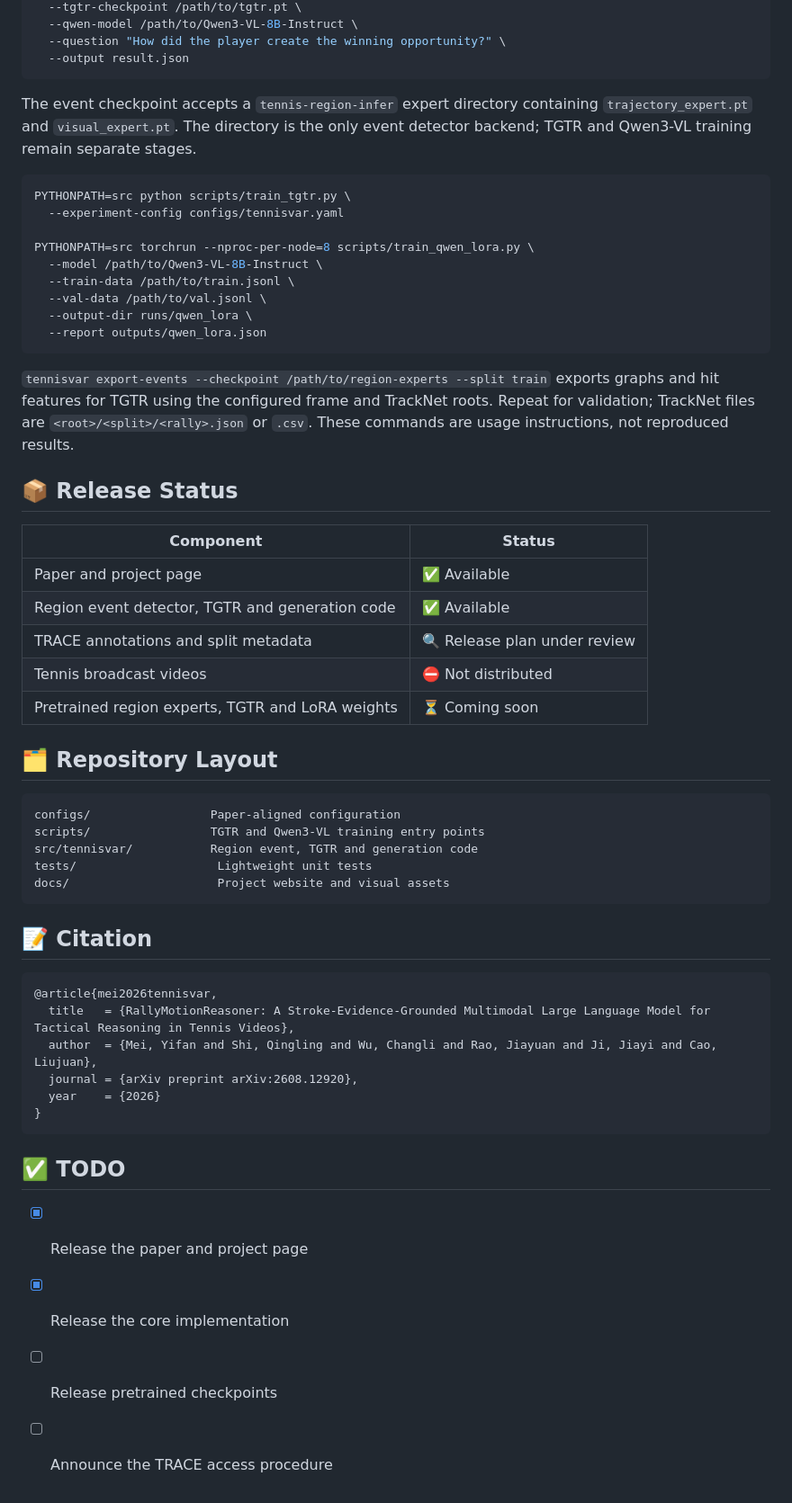
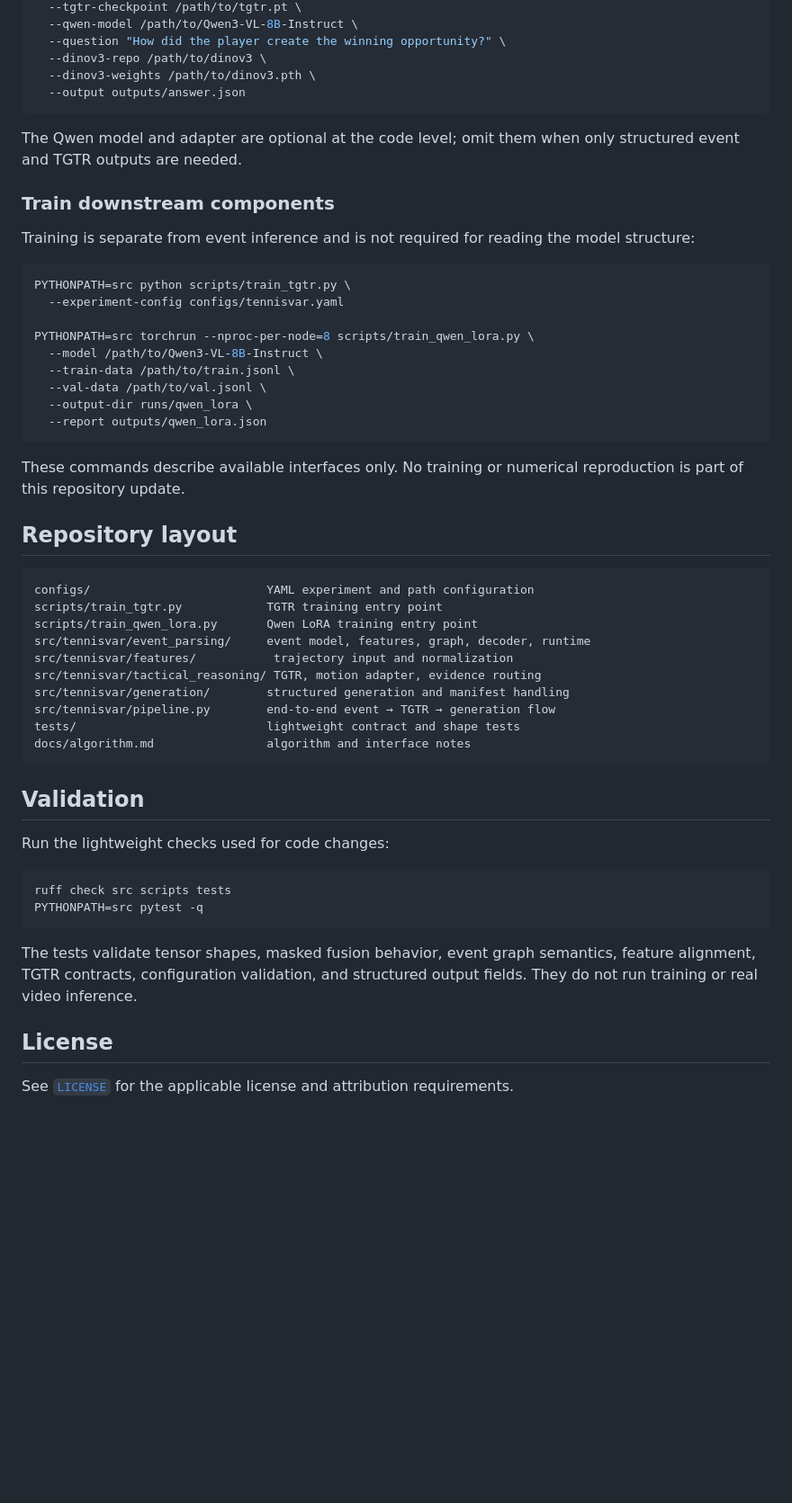
Before and after one commit to ZSHYC/RallyMotionReasoner, a Markdown page: README.md, the part around one of its changes. Shown at 90% size. Drawn GitHub-style; blank space fills up the shorter version.

````diff
--- a/README.md
+++ b/README.md
@@ -113,12 +145,16 @@ tennisvar predict \
   --tgtr-checkpoint /path/to/tgtr.pt \
   --qwen-model /path/to/Qwen3-VL-8B-Instruct \
   --question "How did the player create the winning opportunity?" \
-  --output result.json
+  --dinov3-repo /path/to/dinov3 \
+  --dinov3-weights /path/to/dinov3.pth \
+  --output outputs/answer.json
 ```
 
-The event checkpoint accepts a `tennis-region-infer` expert directory containing
-`trajectory_expert.pt` and `visual_expert.pt`. The directory is the only event
-detector backend; TGTR and Qwen3-VL training remain separate stages.
+The Qwen model and adapter are optional at the code level; omit them when only structured event and TGTR outputs are needed.
+
+### Train downstream components
+
+Training is separate from event inference and is not required for reading the model structure:
 
 ```bash
 PYTHONPATH=src python scripts/train_tgtr.py \
@@ -132,45 +168,34 @@ PYTHONPATH=src torchrun --nproc-per-node=8 scripts/train_qwen_lora.py \
   --report outputs/qwen_lora.json
 ```
 
-`tennisvar export-events --checkpoint /path/to/region-experts --split train`
-exports graphs and hit features for TGTR using the configured frame and TrackNet
-roots. Repeat for validation; TrackNet files are `<root>/<split>/<rally>.json`
-or `.csv`. These commands are usage instructions, not reproduced results.
+These commands describe available interfaces only. No training or numerical reproduction is part of this repository update.
 
-## 📦 Release Status
-
-| Component | Status |
-| --- | --- |
-| Paper and project page | ✅ Available |
-| Region event detector, TGTR and generation code | ✅ Available |
-| TRACE annotations and split metadata | 🔍 Release plan under review |
-| Tennis broadcast videos | ⛔ Not distributed |
-| Pretrained region experts, TGTR and LoRA weights | ⏳ Coming soon |
-
-## 🗂️ Repository Layout
+## Repository layout
 
 ```text
-configs/                 Paper-aligned configuration
-scripts/                 TGTR and Qwen3-VL training entry points
-src/tennisvar/           Region event, TGTR and generation code
-tests/                    Lightweight unit tests
-docs/                     Project website and visual assets
+configs/                         YAML experiment and path configuration
+scripts/train_tgtr.py            TGTR training entry point
+scripts/train_qwen_lora.py       Qwen LoRA training entry point
+src/tennisvar/event_parsing/     event model, features, graph, decoder, runtime
+src/tennisvar/features/           trajectory input and normalization
+src/tennisvar/tactical_reasoning/ TGTR, motion adapter, evidence routing
+src/tennisvar/generation/        structured generation and manifest handling
+src/tennisvar/pipeline.py        end-to-end event → TGTR → generation flow
+tests/                           lightweight contract and shape tests
+docs/algorithm.md                algorithm and interface notes
 ```
 
-## 📝 Citation
+## Validation
 
-```bibtex
-@article{mei2026tennisvar,
-  title   = {RallyMotionReasoner: A Stroke-Evidence-Grounded Multimodal Large Language Model for Tactical Reasoning in Tennis Videos},
-  author  = {Mei, Yifan and Shi, Qingling and Wu, Changli and Rao, Jiayuan and Ji, Jiayi and Cao, Liujuan},
-  journal = {arXiv preprint arXiv:2608.12920},
-  year    = {2026}
-}
+Run the lightweight checks used for code changes:
+
+```bash
+ruff check src scripts tests
+PYTHONPATH=src pytest -q
 ```
 
-## ✅ TODO
+The tests validate tensor shapes, masked fusion behavior, event graph semantics, feature alignment, TGTR contracts, configuration validation, and structured output fields. They do not run training or real video inference.
 
-- [x] Release the paper and project page
-- [x] Release the core implementation
-- [ ] Release pretrained checkpoints
-- [ ] Announce the TRACE access procedure
+## License
+
+See [`LICENSE`](LICENSE) for the applicable license and attribution requirements.
````
Also changed, not shown: other parts of README.md (+108 -76 lines).
